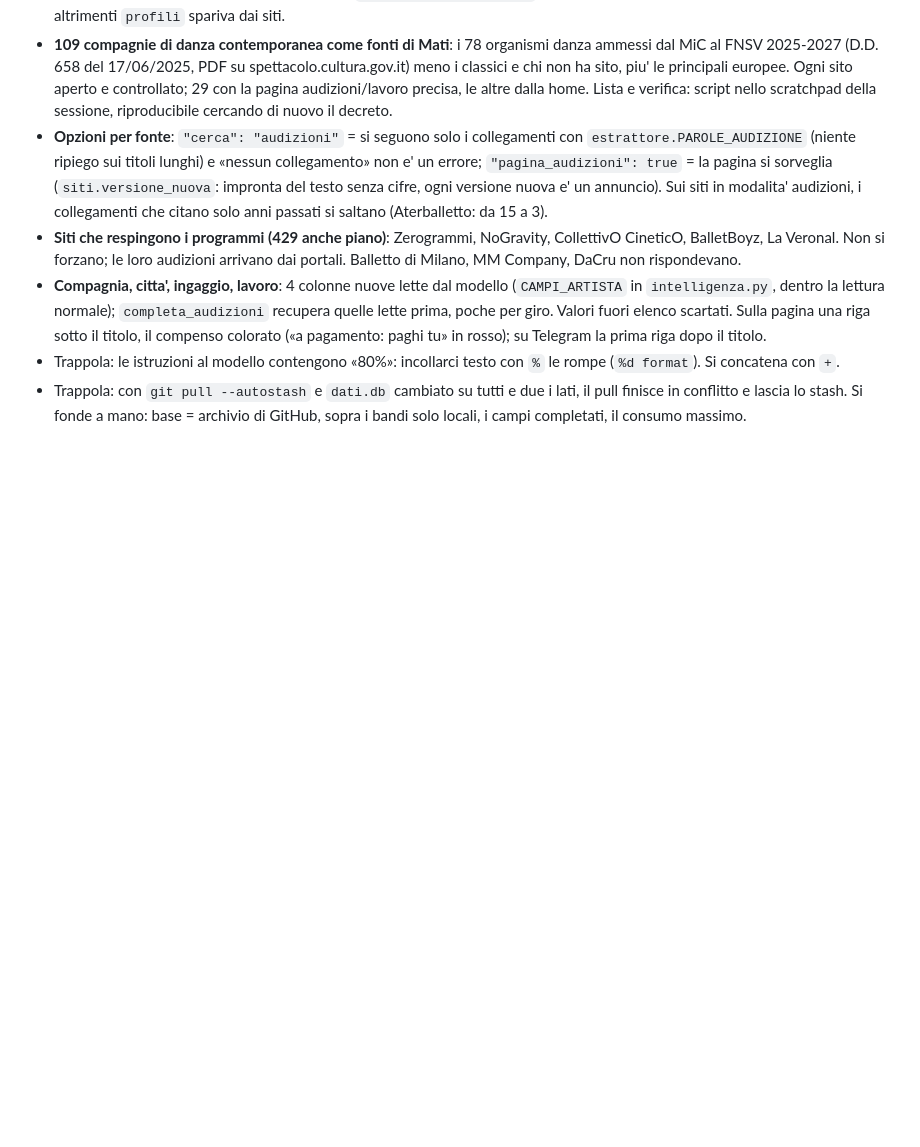
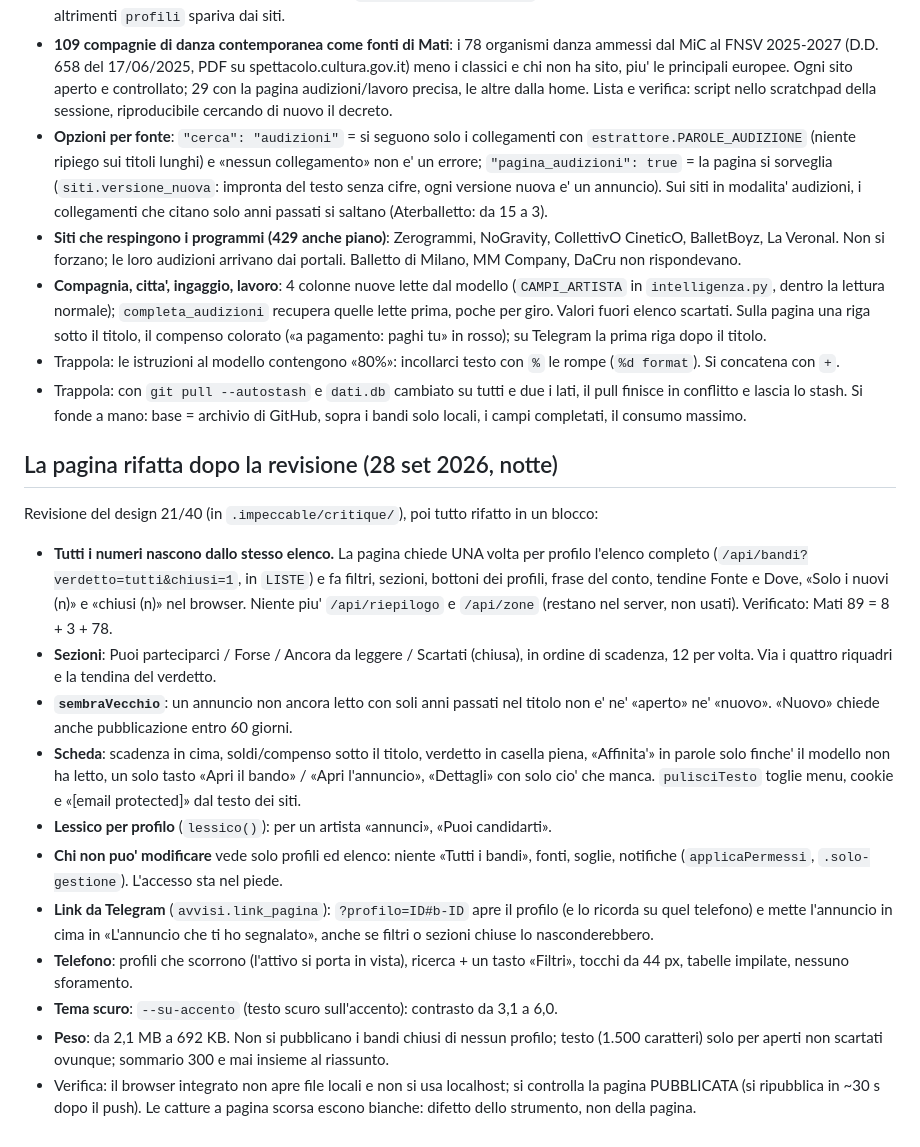
Before and after one commit to antoniomarti28-lab/monitor-bandi, a Markdown page: CLAUDE.md, the part around the change. Rendered like a GitHub page; blank space fills up the shorter version.

Commit message:
Note: la pagina rifatta dopo la revisione
Co-Authored-By: Claude Opus 5.5 <noreply@anthropic.com>

```diff
--- a/CLAUDE.md
+++ b/CLAUDE.md
@@ -594,3 +594,36 @@ Il sistema era fatto per i bandi e un'audizione non l'avrebbe riconosciuta. Camb
 - Trappola: con `git pull --autostash` e `dati.db` cambiato su tutti e due i lati, il
   pull finisce in conflitto e lascia lo stash. Si fonde a mano: base = archivio di
   GitHub, sopra i bandi solo locali, i campi completati, il consumo massimo.
+
+
+## La pagina rifatta dopo la revisione (28 set 2026, notte)
+
+Revisione del design 21/40 (in `.impeccable/critique/`), poi tutto rifatto in un blocco:
+- **Tutti i numeri nascono dallo stesso elenco.** La pagina chiede UNA volta per
+  profilo l'elenco completo (`/api/bandi?verdetto=tutti&chiusi=1`, in `LISTE`) e fa
+  filtri, sezioni, bottoni dei profili, frase del conto, tendine Fonte e Dove, «Solo i
+  nuovi (n)» e «chiusi (n)» nel browser. Niente piu' `/api/riepilogo` e `/api/zone`
+  (restano nel server, non usati). Verificato: Mati 89 = 8 + 3 + 78.
+- **Sezioni**: Puoi parteciparci / Forse / Ancora da leggere / Scartati (chiusa), in
+  ordine di scadenza, 12 per volta. Via i quattro riquadri e la tendina del verdetto.
+- **`sembraVecchio`**: un annuncio non ancora letto con soli anni passati nel titolo non
+  e' ne' «aperto» ne' «nuovo». «Nuovo» chiede anche pubblicazione entro 60 giorni.
+- **Scheda**: scadenza in cima, soldi/compenso sotto il titolo, verdetto in casella
+  piena, «Affinita'» in parole solo finche' il modello non ha letto, un solo tasto
+  «Apri il bando» / «Apri l'annuncio», «Dettagli» con solo cio' che manca.
+  `pulisciTesto` toglie menu, cookie e «[email protected]» dal testo dei siti.
+- **Lessico per profilo** (`lessico()`): per un artista «annunci», «Puoi candidarti».
+- **Chi non puo' modificare** vede solo profili ed elenco: niente «Tutti i bandi», fonti,
+  soglie, notifiche (`applicaPermessi`, `.solo-gestione`). L'accesso sta nel piede.
+- **Link da Telegram** (`avvisi.link_pagina`): `?profilo=ID#b-ID` apre il profilo (e lo
+  ricorda su quel telefono) e mette l'annuncio in cima in «L'annuncio che ti ho
+  segnalato», anche se filtri o sezioni chiuse lo nasconderebbero.
+- **Telefono**: profili che scorrono (l'attivo si porta in vista), ricerca + un tasto
+  «Filtri», tocchi da 44 px, tabelle impilate, nessuno sforamento.
+- **Tema scuro**: `--su-accento` (testo scuro sull'accento): contrasto da 3,1 a 6,0.
+- **Peso**: da 2,1 MB a 692 KB. Non si pubblicano i bandi chiusi di nessun profilo; testo
+  (1.500 caratteri) solo per aperti non scartati ovunque; sommario 300 e mai insieme al
+  riassunto.
+- Verifica: il browser integrato non apre file locali e non si usa localhost; si
+  controlla la pagina PUBBLICATA (si ripubblica in ~30 s dopo il push). Le catture a
+  pagina scorsa escono bianche: difetto dello strumento, non della pagina.
```
